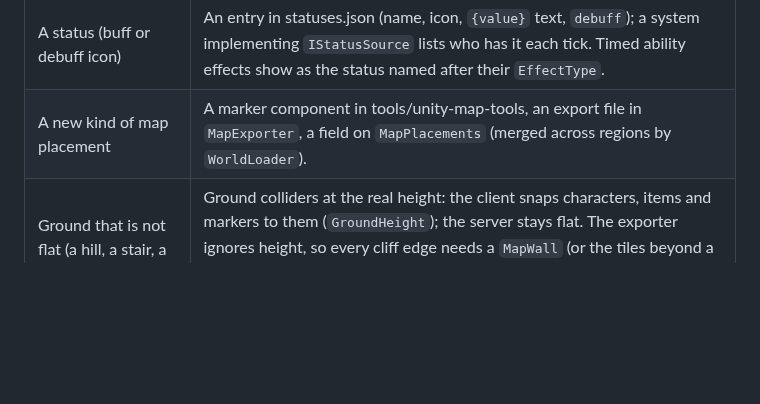
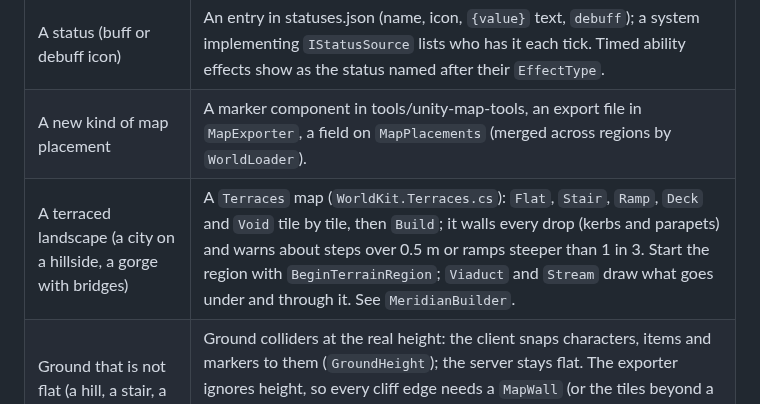
Before and after one commit to Martifugit/rth, a Markdown page: CLAUDE.md, the part around the change. GitHub-like rendering; blank space fills up the shorter version.

```diff
--- a/CLAUDE.md
+++ b/CLAUDE.md
@@ -419,6 +419,7 @@ attaching). Today: `SkillSystem`, `FlagSystem`, `ItemSystem`, `CombatSystem`, `D
 | An ability cost | `reagents` on the ability (items), checked by the shared requirement rule and consumed on use. Occult abilities use none: phlegm and bile only. |
 | A status (buff or debuff icon) | An entry in statuses.json (name, icon, `{value}` text, `debuff`); a system implementing `IStatusSource` lists who has it each tick. Timed ability effects show as the status named after their `EffectType`. |
 | A new kind of map placement | A marker component in tools/unity-map-tools, an export file in `MapExporter`, a field on `MapPlacements` (merged across regions by `WorldLoader`). |
+| A terraced landscape (a city on a hillside, a gorge with bridges) | A `Terraces` map (`WorldKit.Terraces.cs`): `Flat`, `Stair`, `Ramp`, `Deck` and `Void` tile by tile, then `Build`; it walls every drop (kerbs and parapets) and warns about steps over 0.5 m or ramps steeper than 1 in 3. Start the region with `BeginTerrainRegion`; `Viaduct` and `Stream` draw what goes under and through it. See `MeridianBuilder`. |
 | Ground that is not flat (a hill, a stair, a terrace) | Ground colliders at the real height: the client snaps characters, items and markers to them (`GroundHeight`); the server stays flat. The exporter ignores height, so every cliff edge needs a `MapWall` (or the tiles beyond a `MapBlocker`); a ramp climbs at most 1 m in 3 tiles, anything steeper is a stair. See `LevelTestBuilder`. |
 | A floor above the ground (upper storey, gallery, footbridge, tower room) | A `MapLevel` (1-3) on a group holding that floor's slab (ground collider), walls (`MapWall`), blockers, objects and spawns: the exporter writes one plane per level. `hiddenFromBelow` (default) switches the group off while the player is on a lower floor; turn it off for what must always show from outside (outer walls, an open-air deck). Planes are separate collision, and people only see people on their own plane. There is no plane below the ground: cellars, caves and dungeons are separate small regions (instanced, 1024 tiles north of the surface place) entered by a `climb` object whose landing is in that region (`trapdoor_down`/`trapdoor_up`, `cave_mouth`/`cave_exit`, or the stairs and ladders). |
 | Stairs, ladders, trapdoors | An object with a `climb` action (`stairs_up`/`stairs_down`/`ladder_up`/`ladder_down` exist) placed with `MapObject` + a collider, and its `climbTo` set to an empty object on the landing tile under the target floor's `MapLevel`. One object per end. The exporter warns about a blocked landing; `ClimbSystem` moves the player. |
```
Also changed, not shown: docs/regions/meridian-redesign.md (+48 -1 lines), docs/world-map.md (+3 -2 lines), docs/regions/img/meridian-p1-plan.png (added), docs/regions/img/meridian-p1-view-gorge.png (added), docs/regions/img/meridian-p1-view-harbour.png (added), 3 other files.
